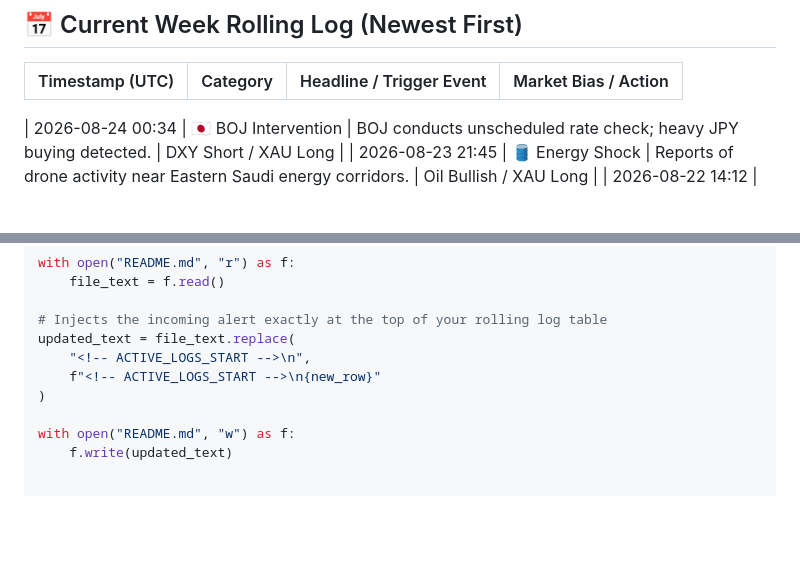
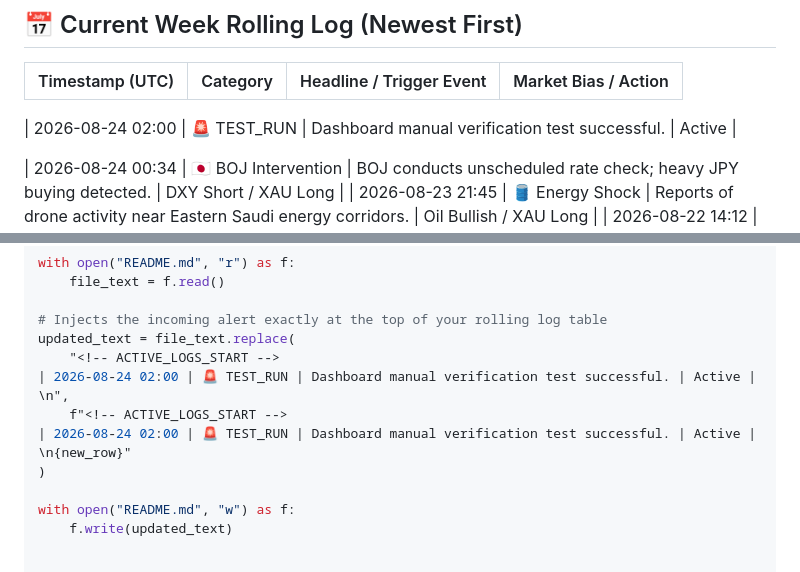
Before and after one commit to Jamesssurfer/Critical_News_Dashboard, a Markdown page: README.md, 2 parts joined by grey strips. GitHub-like rendering; blank space fills up the shorter version.

Commit message:
Manual Test Execution Row [System]

```diff
--- a/README.md
+++ b/README.md
@@ -16,6 +16,8 @@
 | Timestamp (UTC) | Category | Headline / Trigger Event | Market Bias / Action |
 | :--- | :--- | :--- | :--- |
 <!-- ACTIVE_LOGS_START -->
+| 2026-08-24 02:00 | 🚨 TEST_RUN | Dashboard manual verification test successful. | Active |
+
 
 | 2026-08-24 00:34 | 🇯🇵 BOJ Intervention | BOJ conducts unscheduled rate check; heavy JPY buying detected. | DXY Short / XAU Long |
 | 2026-08-23 21:45 | 🛢️ Energy Shock | Reports of drone activity near Eastern Saudi energy corridors. | Oil Bullish / XAU Long |
@@ -86,8 +88,12 @@ with open("README.md", "r") as f:
 
 # Injects the incoming alert exactly at the top of your rolling log table
 updated_text = file_text.replace(
-    "<!-- ACTIVE_LOGS_START -->\n",
-    f"<!-- ACTIVE_LOGS_START -->\n{new_row}"
+    "<!-- ACTIVE_LOGS_START -->
+| 2026-08-24 02:00 | 🚨 TEST_RUN | Dashboard manual verification test successful. | Active |
+\n",
+    f"<!-- ACTIVE_LOGS_START -->
+| 2026-08-24 02:00 | 🚨 TEST_RUN | Dashboard manual verification test successful. | Active |
+\n{new_row}"
 )
 
 with open("README.md", "w") as f:
```
